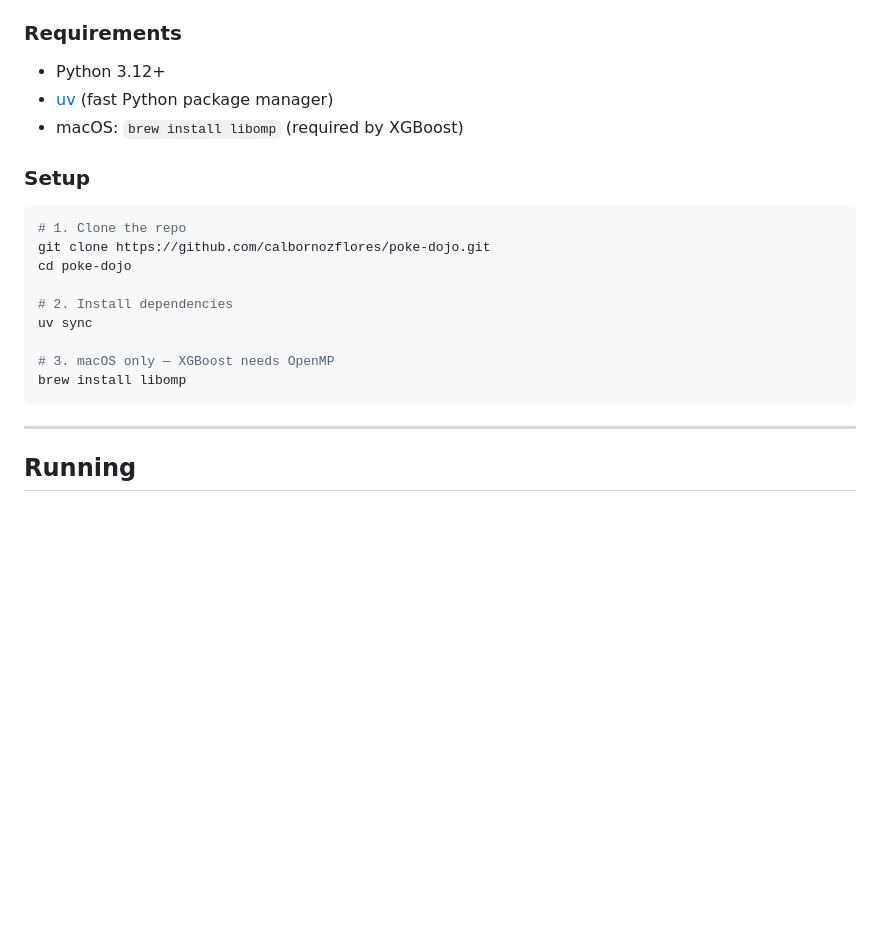
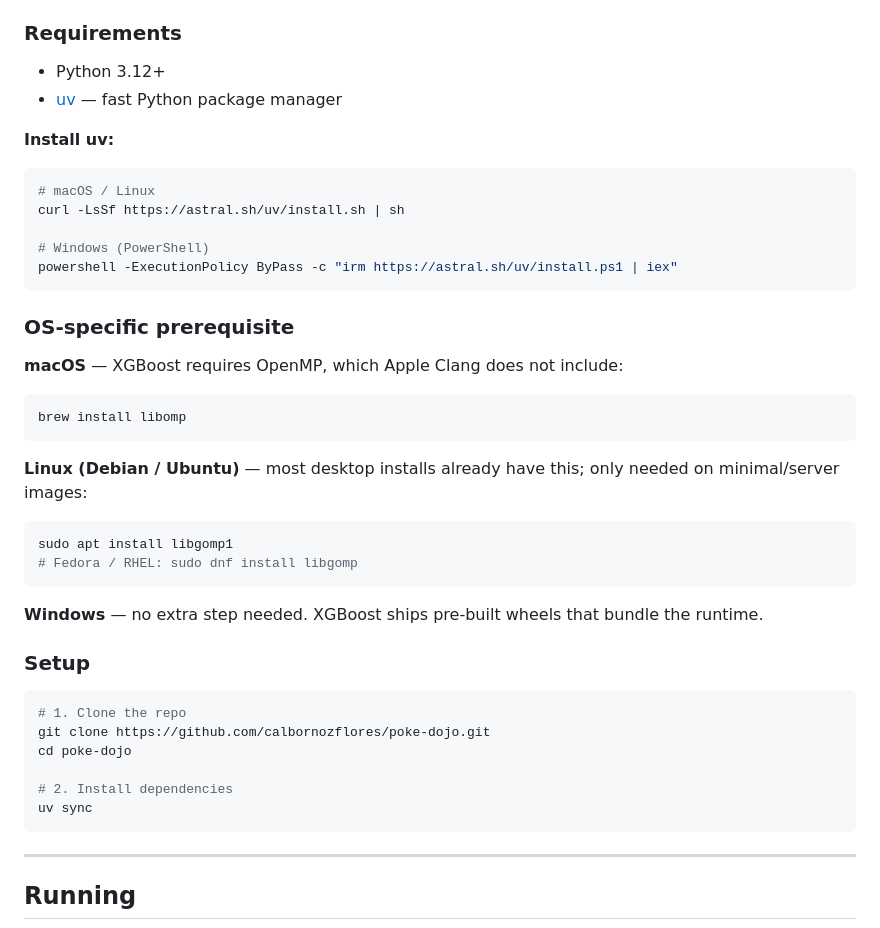
Before and after one commit to calbornozflores/poke-dojo, a Markdown page: README.md, the part around the change. Rendered like a GitHub page; blank space fills up the shorter version.

Commit message:
Add cross-platform installation instructions (Linux, Windows, macOS)
- macOS: brew install libomp (unchanged, just repositioned)
- Linux: sudo apt install libgomp1 (only needed on minimal installs)
- Windows: no extra step — XGBoost wheels bundle the runtime
- uv install one-liners for all platforms

Co-Authored-By: Claude Sonnet 4.6 <noreply@anthropic.com>

````diff
--- a/README.md
+++ b/README.md
@@ -110,8 +110,31 @@ Solo Challenge and VS Mode rankings in a shared leaderboard. Accessible from the
 
 ### Requirements
 - Python 3.12+
-- [uv](https://docs.astral.sh/uv/) (fast Python package manager)
-- macOS: `brew install libomp` (required by XGBoost)
+- [uv](https://astral.sh/uv/) — fast Python package manager
+
+**Install uv:**
+```bash
+# macOS / Linux
+curl -LsSf https://astral.sh/uv/install.sh | sh
+
+# Windows (PowerShell)
+powershell -ExecutionPolicy ByPass -c "irm https://astral.sh/uv/install.ps1 | iex"
+```
+
+### OS-specific prerequisite
+
+**macOS** — XGBoost requires OpenMP, which Apple Clang does not include:
+```bash
+brew install libomp
+```
+
+**Linux (Debian / Ubuntu)** — most desktop installs already have this; only needed on minimal/server images:
+```bash
+sudo apt install libgomp1
+# Fedora / RHEL: sudo dnf install libgomp
+```
+
+**Windows** — no extra step needed. XGBoost ships pre-built wheels that bundle the runtime.
 
 ### Setup
 
@@ -122,9 +145,6 @@ cd poke-dojo
 
 # 2. Install dependencies
 uv sync
-
-# 3. macOS only — XGBoost needs OpenMP
-brew install libomp
 ```
 
 ---
````
